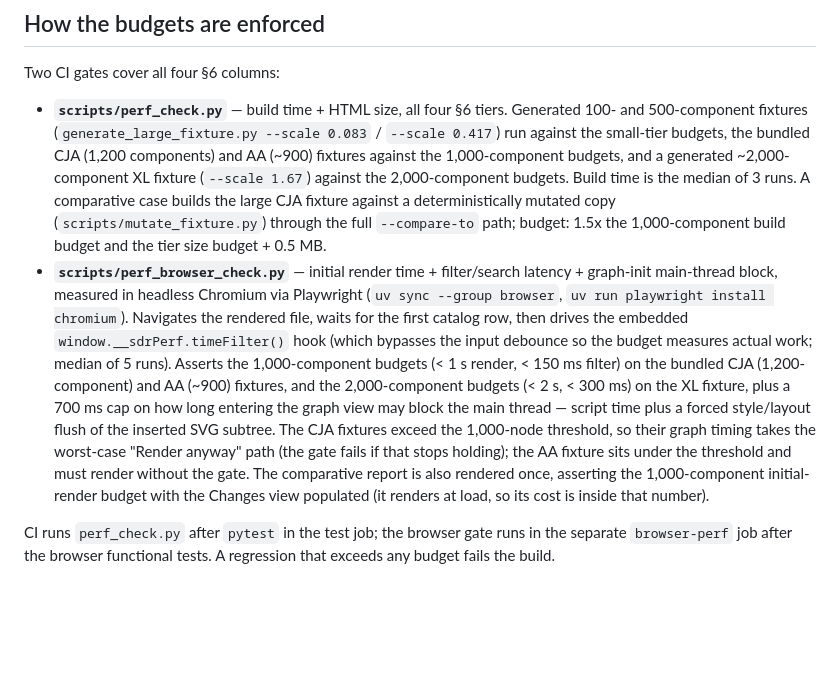
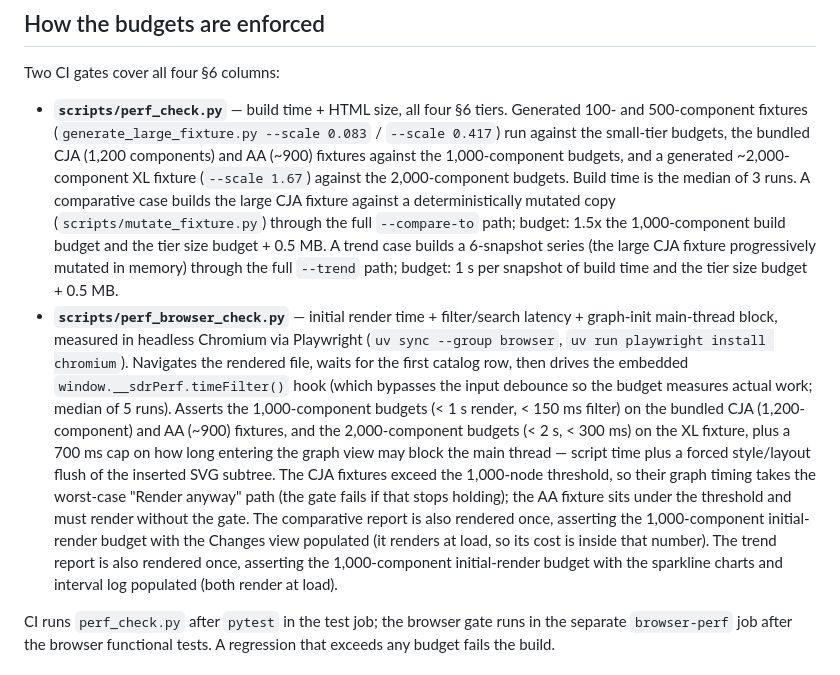
Before and after one commit to brian-a-au/sdr-visualizer, a Markdown page: docs/PERFORMANCE.md, the part around the change. GitHub-like rendering; blank space fills up the shorter version.

```diff
--- a/docs/PERFORMANCE.md
+++ b/docs/PERFORMANCE.md
@@ -15,8 +15,8 @@ Above 2,000 components the visualizer still produces valid output but uses simpl
 
 Two CI gates cover all four §6 columns:
 
-- **`scripts/perf_check.py`** — build time + HTML size, all four §6 tiers. Generated 100- and 500-component fixtures (`generate_large_fixture.py --scale 0.083` / `--scale 0.417`) run against the small-tier budgets, the bundled CJA (1,200 components) and AA (~900) fixtures against the 1,000-component budgets, and a generated ~2,000-component XL fixture (`--scale 1.67`) against the 2,000-component budgets. Build time is the median of 3 runs. A comparative case builds the large CJA fixture against a deterministically mutated copy (`scripts/mutate_fixture.py`) through the full `--compare-to` path; budget: 1.5x the 1,000-component build budget and the tier size budget + 0.5 MB.
-- **`scripts/perf_browser_check.py`** — initial render time + filter/search latency + graph-init main-thread block, measured in headless Chromium via Playwright (`uv sync --group browser`, `uv run playwright install chromium`). Navigates the rendered file, waits for the first catalog row, then drives the embedded `window.__sdrPerf.timeFilter()` hook (which bypasses the input debounce so the budget measures actual work; median of 5 runs). Asserts the 1,000-component budgets (< 1 s render, < 150 ms filter) on the bundled CJA (1,200-component) and AA (~900) fixtures, and the 2,000-component budgets (< 2 s, < 300 ms) on the XL fixture, plus a 700 ms cap on how long entering the graph view may block the main thread — script time plus a forced style/layout flush of the inserted SVG subtree. The CJA fixtures exceed the 1,000-node threshold, so their graph timing takes the worst-case "Render anyway" path (the gate fails if that stops holding); the AA fixture sits under the threshold and must render without the gate. The comparative report is also rendered once, asserting the 1,000-component initial-render budget with the Changes view populated (it renders at load, so its cost is inside that number).
+- **`scripts/perf_check.py`** — build time + HTML size, all four §6 tiers. Generated 100- and 500-component fixtures (`generate_large_fixture.py --scale 0.083` / `--scale 0.417`) run against the small-tier budgets, the bundled CJA (1,200 components) and AA (~900) fixtures against the 1,000-component budgets, and a generated ~2,000-component XL fixture (`--scale 1.67`) against the 2,000-component budgets. Build time is the median of 3 runs. A comparative case builds the large CJA fixture against a deterministically mutated copy (`scripts/mutate_fixture.py`) through the full `--compare-to` path; budget: 1.5x the 1,000-component build budget and the tier size budget + 0.5 MB. A trend case builds a 6-snapshot series (the large CJA fixture progressively mutated in memory) through the full `--trend` path; budget: 1 s per snapshot of build time and the tier size budget + 0.5 MB.
+- **`scripts/perf_browser_check.py`** — initial render time + filter/search latency + graph-init main-thread block, measured in headless Chromium via Playwright (`uv sync --group browser`, `uv run playwright install chromium`). Navigates the rendered file, waits for the first catalog row, then drives the embedded `window.__sdrPerf.timeFilter()` hook (which bypasses the input debounce so the budget measures actual work; median of 5 runs). Asserts the 1,000-component budgets (< 1 s render, < 150 ms filter) on the bundled CJA (1,200-component) and AA (~900) fixtures, and the 2,000-component budgets (< 2 s, < 300 ms) on the XL fixture, plus a 700 ms cap on how long entering the graph view may block the main thread — script time plus a forced style/layout flush of the inserted SVG subtree. The CJA fixtures exceed the 1,000-node threshold, so their graph timing takes the worst-case "Render anyway" path (the gate fails if that stops holding); the AA fixture sits under the threshold and must render without the gate. The comparative report is also rendered once, asserting the 1,000-component initial-render budget with the Changes view populated (it renders at load, so its cost is inside that number). The trend report is also rendered once, asserting the 1,000-component initial-render budget with the sparkline charts and interval log populated (both render at load).
 
 CI runs `perf_check.py` after `pytest` in the test job; the browser gate runs in the separate `browser-perf` job after the browser functional tests. A regression that exceeds any budget fails the build.
 
```
Also changed, not shown: CHANGELOG.md (+16 -0 lines), README.md (+9 -0 lines).
